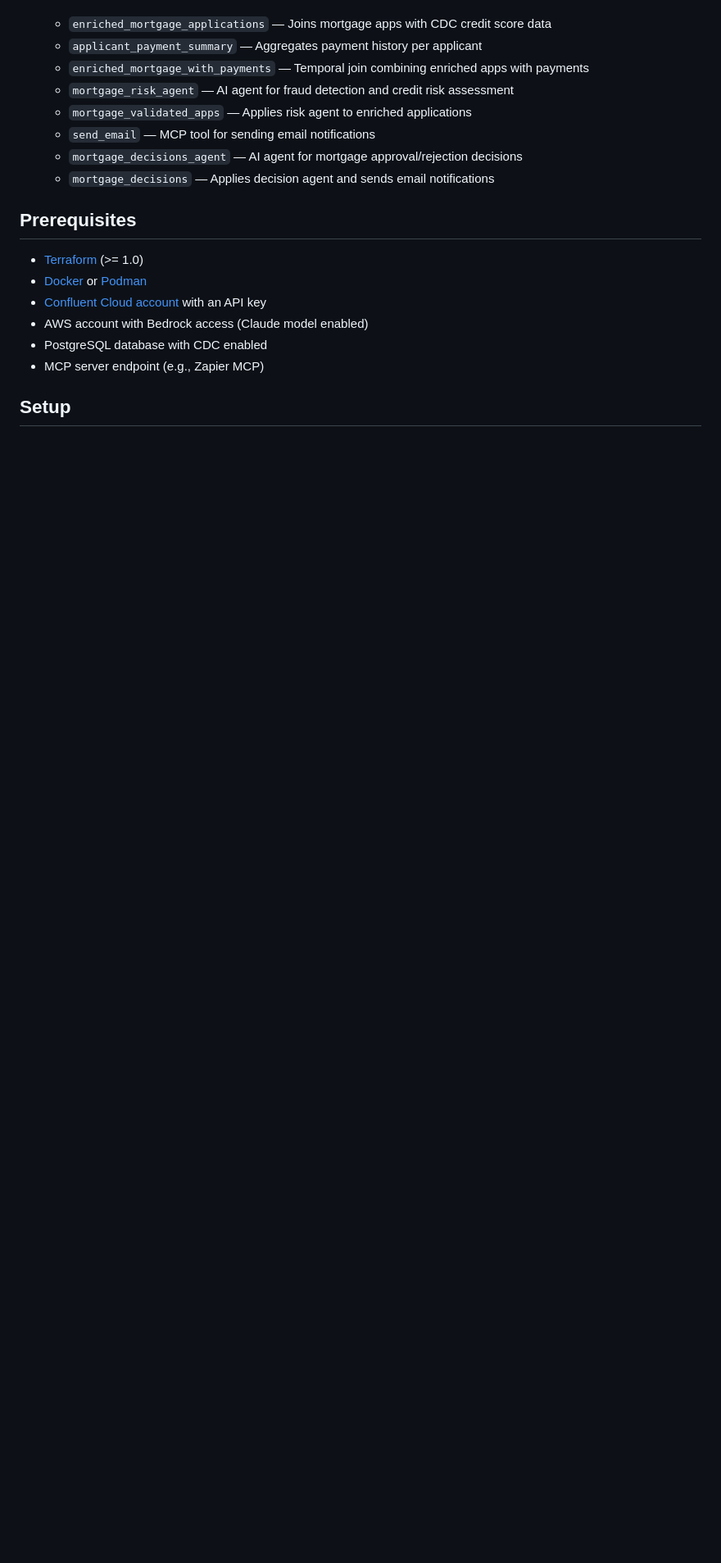
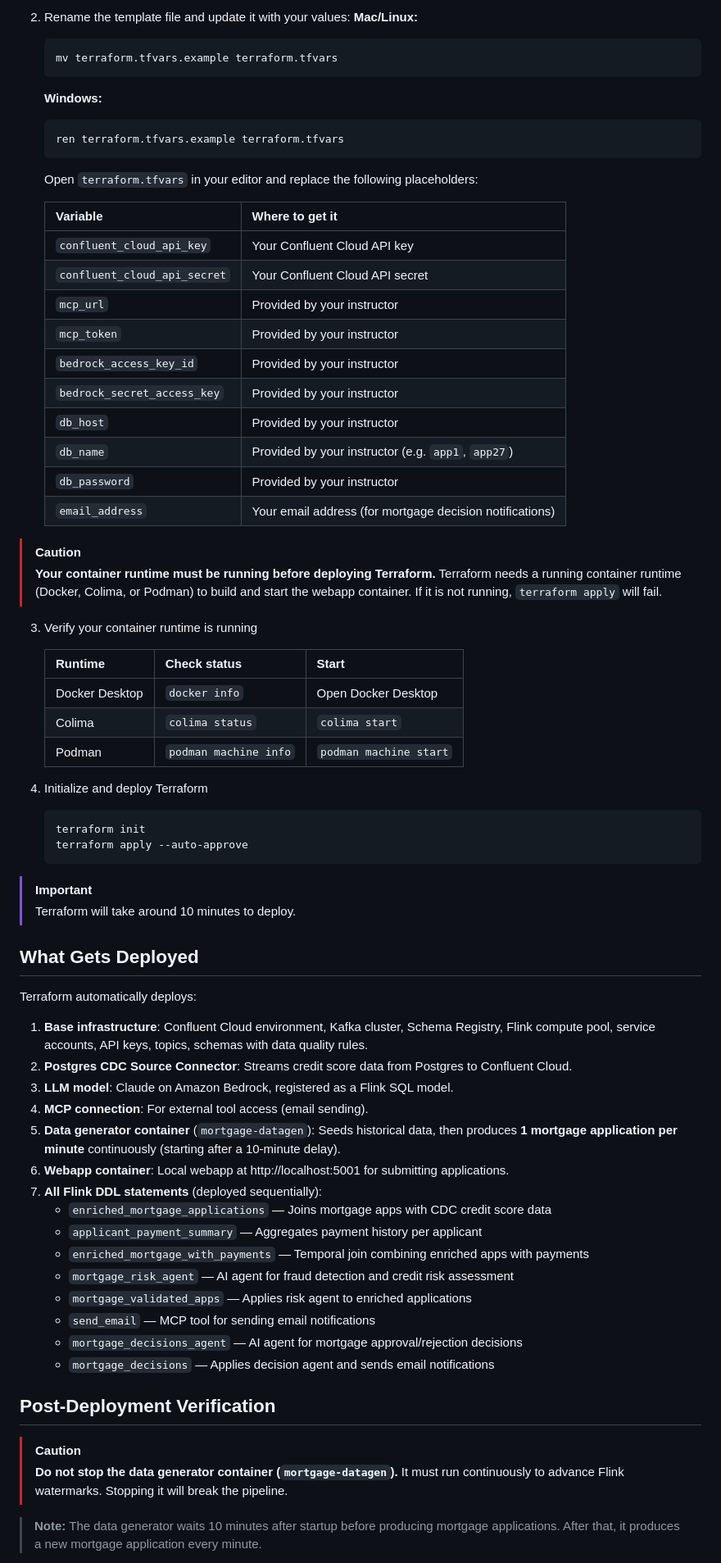
Before and after one commit to confluentinc/workshop-mortgage-underwriting-agentic-system, a Markdown page: terraform/demo_mode/README.md, the part around one of its changes. Shown at 82% size. Drawn GitHub-style; blank space fills up the shorter version.

Commit message:
docs: update demo_mode README to match workshop mode style
Co-Authored-By: Claude Opus 4.6 (1M context) <noreply@anthropic.com>

````diff
--- a/terraform/demo_mode/README.md
+++ b/terraform/demo_mode/README.md
@@ -18,3 +61,60 @@ Demo mode provides a **fully automated, end-to-end** deployment of the mortgage
+2. Rename the template file and update it with your values:
+   **Mac/Linux:**
+   ```bash
+   mv terraform.tfvars.example terraform.tfvars
+   ```
+   **Windows:**
+   ```cmd
+   ren terraform.tfvars.example terraform.tfvars
+   ```
+   Open `terraform.tfvars` in your editor and replace the following placeholders:
+
+   | Variable | Where to get it |
+   |----------|----------------|
+   | `confluent_cloud_api_key` | Your Confluent Cloud API key |
+   | `confluent_cloud_api_secret` | Your Confluent Cloud API secret |
+   | `mcp_url` | Provided by your instructor |
+   | `mcp_token` | Provided by your instructor |
+   | `bedrock_access_key_id` | Provided by your instructor |
+   | `bedrock_secret_access_key` | Provided by your instructor |
+   | `db_host` | Provided by your instructor |
+   | `db_name` | Provided by your instructor (e.g. `app1`, `app27`) |
+   | `db_password` | Provided by your instructor |
+   | `email_address` | Your email address (for mortgage decision notifications) |
+
+> [!CAUTION]
+> **Your container runtime must be running before deploying Terraform.**
+> Terraform needs a running container runtime (Docker, Colima, or Podman) to build and start the webapp container. If it is not running, `terraform apply` will fail.
+
+3. Verify your container runtime is running
+
+   | Runtime | Check status | Start |
+   |---------|-------------|-------|
+   | Docker Desktop | `docker info` | Open Docker Desktop |
+   | Colima | `colima status` | `colima start` |
+   | Podman | `podman machine info` | `podman machine start` |
+
+4. Initialize and deploy Terraform
+
+   ```bash
+   terraform init
+   terraform apply --auto-approve
+   ```
+
+> [!IMPORTANT]
+> Terraform will take around 10 minutes to deploy.
+
+## What Gets Deployed
+
+Terraform automatically deploys:
+
+1. **Base infrastructure**: Confluent Cloud environment, Kafka cluster, Schema Registry, Flink compute pool, service accounts, API keys, topics, schemas with data quality rules.
+2. **Postgres CDC Source Connector**: Streams credit score data from Postgres to Confluent Cloud.
+3. **LLM model**: Claude on Amazon Bedrock, registered as a Flink SQL model.
+4. **MCP connection**: For external tool access (email sending).
+5. **Data generator container** (`mortgage-datagen`): Seeds historical data, then produces **1 mortgage application per minute** continuously (starting after a 10-minute delay).
+6. **Webapp container**: Local webapp at http://localhost:5001 for submitting applications.
+7. **All Flink DDL statements** (deployed sequentially):
    - `enriched_mortgage_applications` — Joins mortgage apps with CDC credit score data
    - `applicant_payment_summary` — Aggregates payment history per applicant
    - `enriched_mortgage_with_payments` — Temporal join combining enriched apps with payments
@@ -24,14 +124,10 @@ Demo mode provides a **fully automated, end-to-end** deployment of the mortgage
    - `mortgage_decisions_agent` — AI agent for mortgage approval/rejection decisions
    - `mortgage_decisions` — Applies decision agent and sends email notifications
 
-## Prerequisites
+## Post-Deployment Verification
 
-- [Terraform](https://developer.hashicorp.com/terraform/install) (>= 1.0)
-- [Docker](https://docs.docker.com/get-docker/) or [Podman](https://podman.io/getting-started/installation)
-- [Confluent Cloud account](https://confluent.cloud) with an API key
-- AWS account with Bedrock access (Claude model enabled)
-- PostgreSQL database with CDC enabled
-- MCP server endpoint (e.g., Zapier MCP)
+> [!CAUTION]
+> **Do not stop the data generator container (`mortgage-datagen`).** It must run continuously to advance Flink watermarks. Stopping it will break the pipeline.
 
-## Setup
+> **Note:** The data generator waits 10 minutes after startup before producing mortgage applications. After that, it produces a new mortgage application every minute.
 
````
Also changed, not shown: other parts of terraform/demo_mode/README.md (+113 -52 lines).
